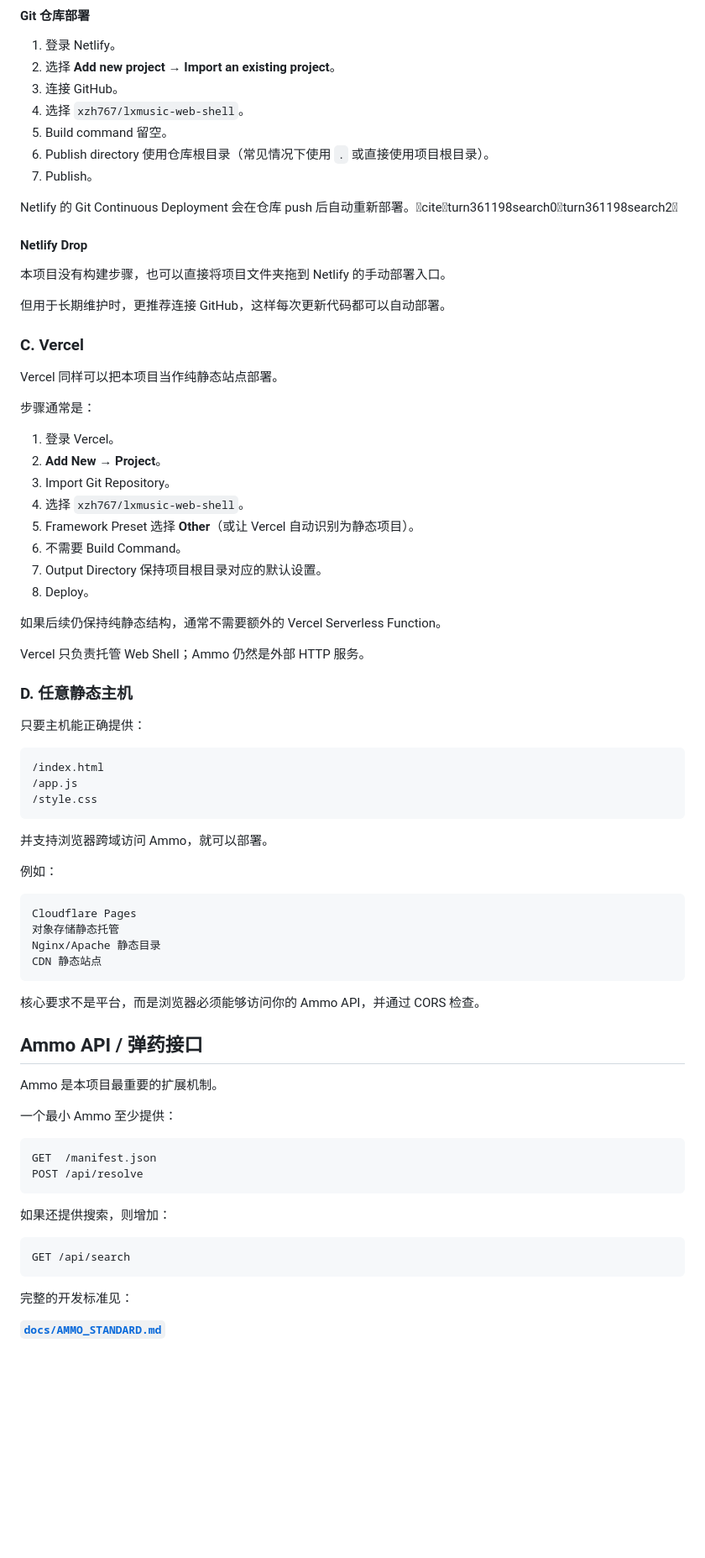
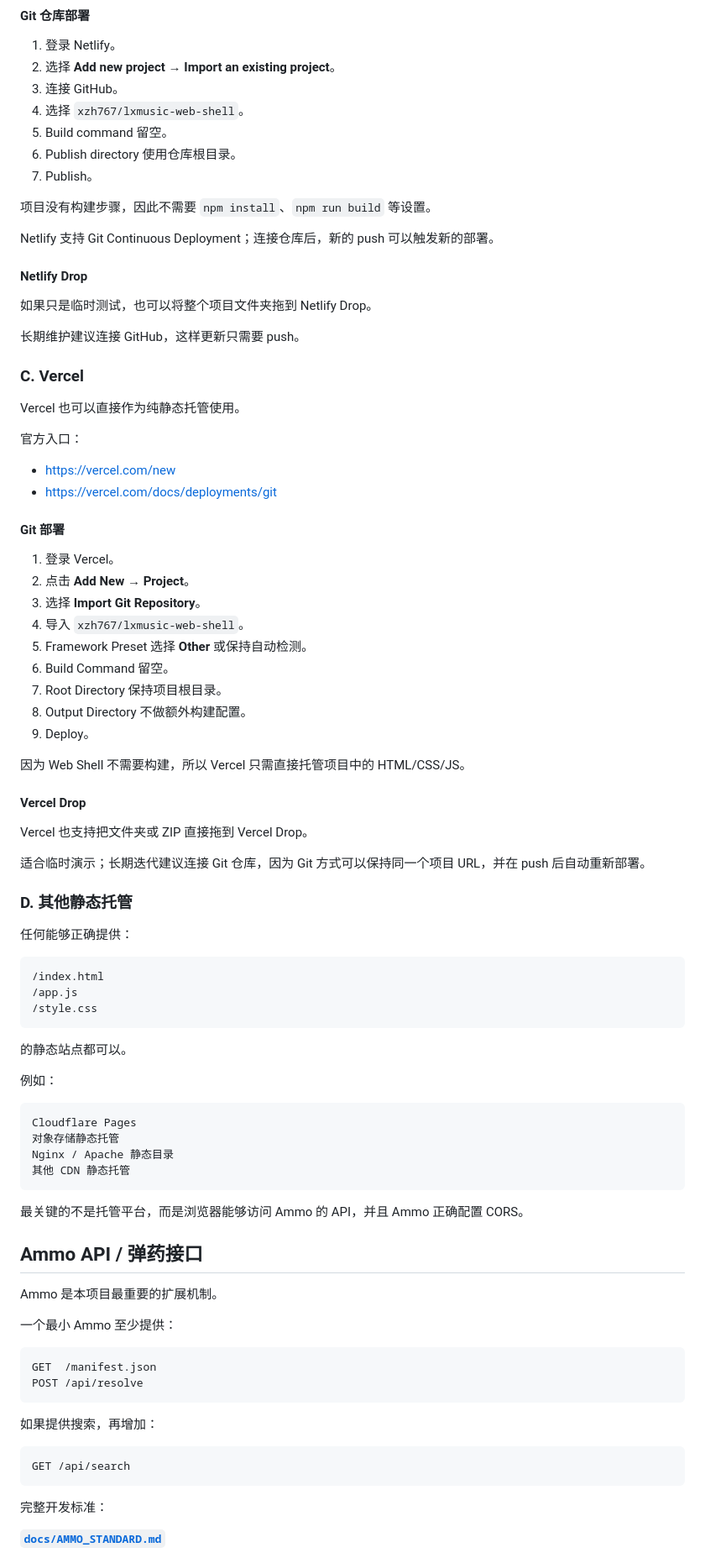
Before and after one commit to xzh767/lxmusic-web-shell, a Markdown page: README.md, the part around one of its changes. Shown at 84% size. Drawn GitHub-style; blank space fills up the shorter version.

Commit message:
docs: polish bilingual README and remove tool citations

````diff
--- a/README.md
+++ b/README.md
@@ -219,39 +218,51 @@ Netlify 同样非常适合本项目。
 3. 连接 GitHub。
 4. 选择 `xzh767/lxmusic-web-shell`。
 5. Build command 留空。
-6. Publish directory 使用仓库根目录（常见情况下使用 `.` 或直接使用项目根目录）。
+6. Publish directory 使用仓库根目录。
 7. Publish。
 
-Netlify 的 Git Continuous Deployment 会在仓库 push 后自动重新部署。citeturn361198search0turn361198search2
+项目没有构建步骤，因此不需要 `npm install`、`npm run build` 等设置。
+
+Netlify 支持 Git Continuous Deployment；连接仓库后，新的 push 可以触发新的部署。
 
 #### Netlify Drop
 
-本项目没有构建步骤，也可以直接将项目文件夹拖到 Netlify 的手动部署入口。
+如果只是临时测试，也可以将整个项目文件夹拖到 Netlify Drop。
 
-但用于长期维护时，更推荐连接 GitHub，这样每次更新代码都可以自动部署。
+长期维护建议连接 GitHub，这样更新只需要 push。
 
 ### C. Vercel
 
-Vercel 同样可以把本项目当作纯静态站点部署。
+Vercel 也可以直接作为纯静态托管使用。
 
-步骤通常是：
+官方入口：
+
+- https://vercel.com/new
+- https://vercel.com/docs/deployments/git
+
+#### Git 部署
 
 1. 登录 Vercel。
-2. **Add New → Project**。
-3. Import Git Repository。
-4. 选择 `xzh767/lxmusic-web-shell`。
-5. Framework Preset 选择 **Other**（或让 Vercel 自动识别为静态项目）。
-6. 不需要 Build Command。
-7. Output Directory 保持项目根目录对应的默认设置。
-8. Deploy。
+2. 点击 **Add New → Project**。
+3. 选择 **Import Git Repository**。
+4. 导入 `xzh767/lxmusic-web-shell`。
+5. Framework Preset 选择 **Other** 或保持自动检测。
+6. Build Command 留空。
+7. Root Directory 保持项目根目录。
+8. Output Directory 不做额外构建配置。
+9. Deploy。
 
-如果后续仍保持纯静态结构，通常不需要额外的 Vercel Serverless Function。
+因为 Web Shell 不需要构建，所以 Vercel 只需直接托管项目中的 HTML/CSS/JS。
 
-Vercel 只负责托管 Web Shell；Ammo 仍然是外部 HTTP 服务。
+#### Vercel Drop
 
-### D. 任意静态主机
+Vercel 也支持把文件夹或 ZIP 直接拖到 Vercel Drop。
 
-只要主机能正确提供：
+适合临时演示；长期迭代建议连接 Git 仓库，因为 Git 方式可以保持同一个项目 URL，并在 push 后自动重新部署。
+
+### D. 其他静态托管
+
+任何能够正确提供：
 
 ```text
 /index.html
@@ -259,18 +270,18 @@ Vercel 只负责托管 Web Shell；Ammo 仍然是外部 HTTP 服务。
 /style.css
 ```
 
-并支持浏览器跨域访问 Ammo，就可以部署。
+的静态站点都可以。
 
 例如：
 
 ```text
 Cloudflare Pages
 对象存储静态托管
-Nginx/Apache 静态目录
-CDN 静态站点
+Nginx / Apache 静态目录
+其他 CDN 静态托管
 ```
 
-核心要求不是平台，而是浏览器必须能够访问你的 Ammo API，并通过 CORS 检查。
+最关键的不是托管平台，而是浏览器能够访问 Ammo 的 API，并且 Ammo 正确配置 CORS。
 
 ## Ammo API / 弹药接口
 
@@ -283,13 +294,13 @@ GET  /manifest.json
 POST /api/resolve
 ```
 
-如果还提供搜索，则增加：
+如果提供搜索，再增加：
 
 ```text
 GET /api/search
 ```
 
-完整的开发标准见：
+完整开发标准：
 
 **[`docs/AMMO_STANDARD.md`](docs/AMMO_STANDARD.md)**
 
````
Also changed, not shown: other parts of README.md (+55 -28 lines).
